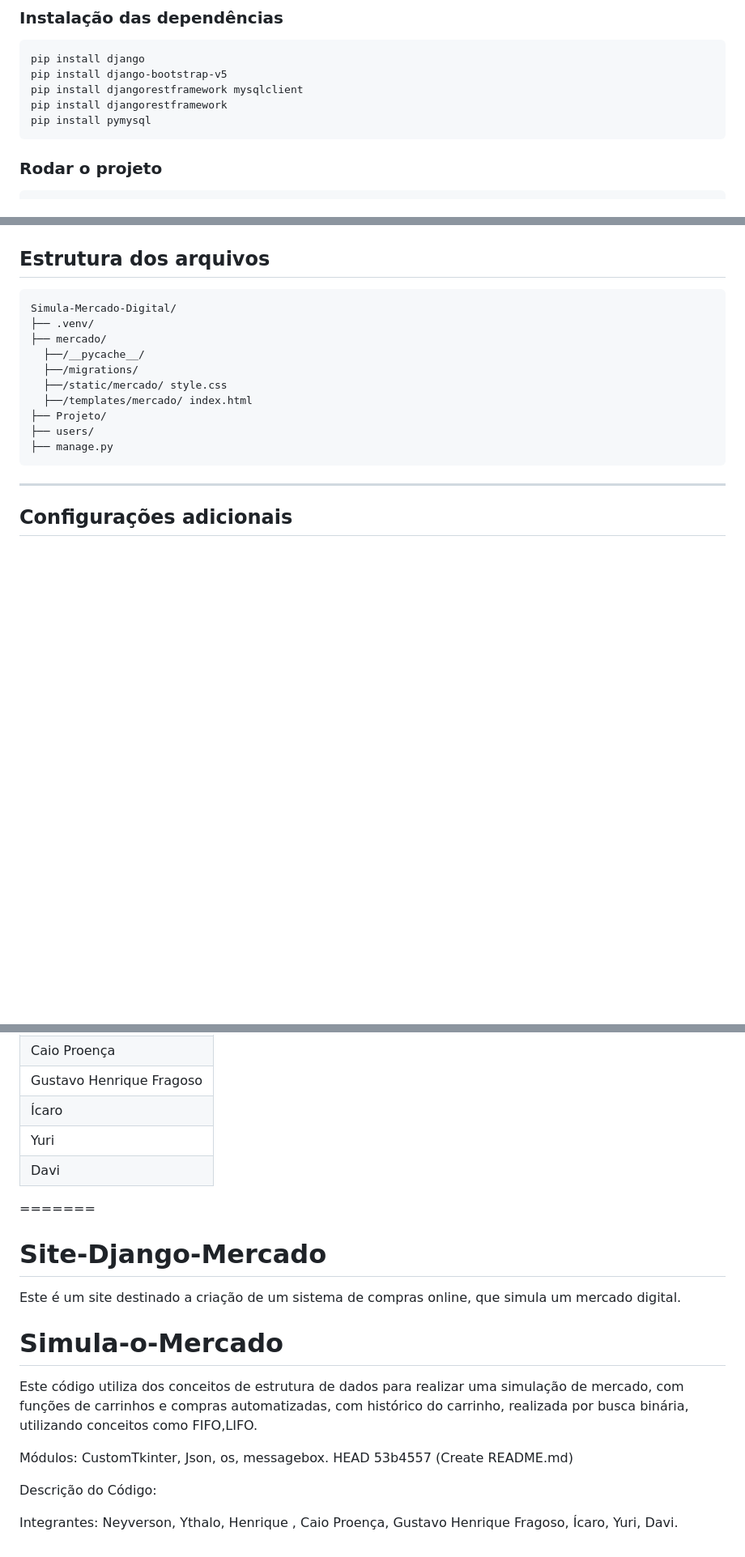
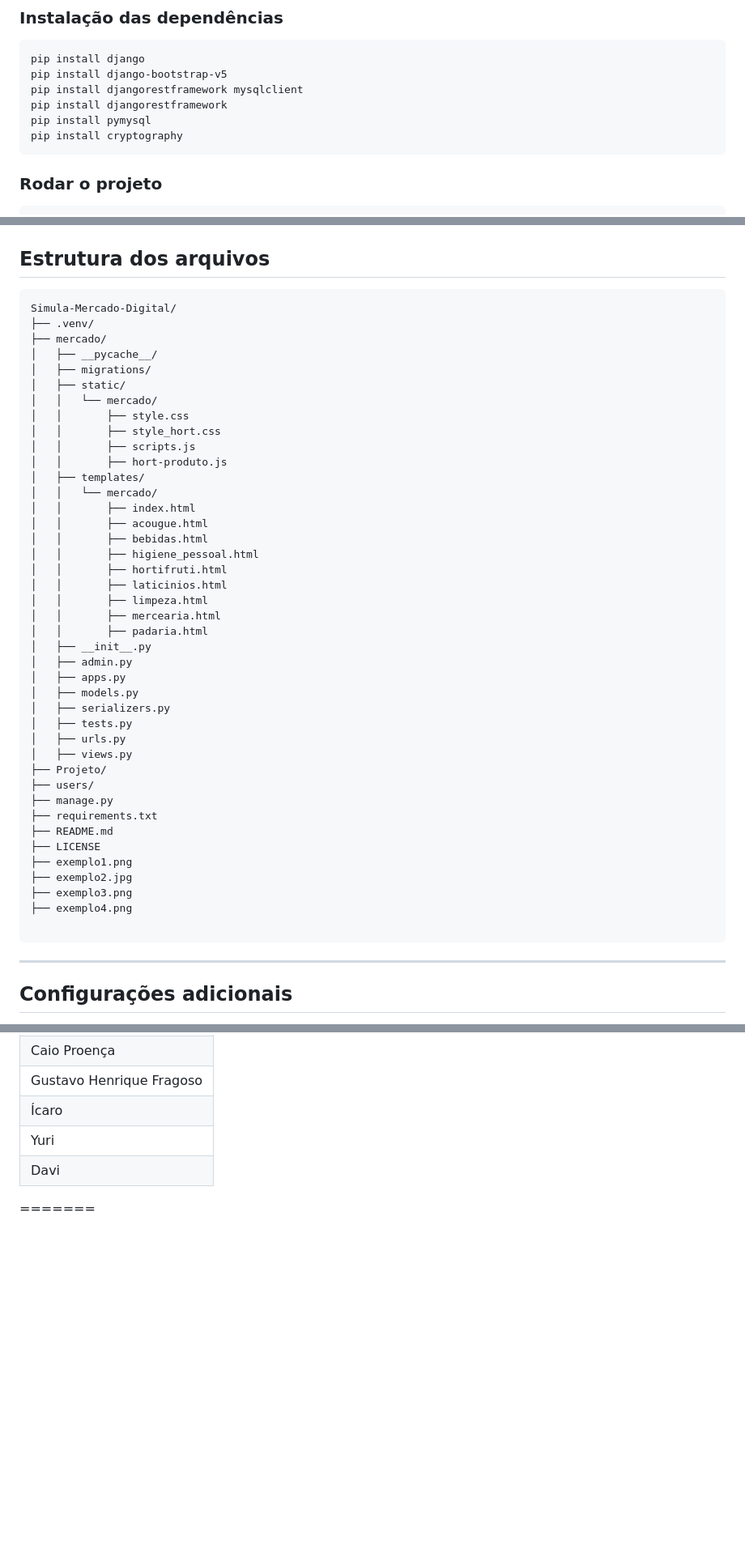
Before and after one commit to Neyvero/Simula-o-Mercado, a Markdown page: README.md, 3 parts joined by grey strips. Shown at 81% size. Rendered like a GitHub page; blank space fills up the shorter version.

````diff
--- a/README.md
+++ b/README.md
@@ -46,6 +55,7 @@ pip install django-bootstrap-v5
 pip install djangorestframework mysqlclient
 pip install djangorestframework
 pip install pymysql
+pip install cryptography
 ```
 
 ### Rodar o projeto
@@ -75,13 +85,44 @@ python manage.py runserver
 Simula-Mercado-Digital/
 ├── .venv/
 ├── mercado/
-  ├──/__pycache__/
-  ├──/migrations/
-  ├──/static/mercado/ style.css
-  ├──/templates/mercado/ index.html
+│   ├── __pycache__/
+│   ├── migrations/
+│   ├── static/
+│   │   └── mercado/
+│   │       ├── style.css
+│   │       ├── style_hort.css
+│   │       ├── scripts.js
+│   │       ├── hort-produto.js
+│   ├── templates/
+│   │   └── mercado/
+│   │       ├── index.html
+│   │       ├── acougue.html
+│   │       ├── bebidas.html
+│   │       ├── higiene_pessoal.html
+│   │       ├── hortifruti.html
+│   │       ├── laticinios.html
+│   │       ├── limpeza.html
+│   │       ├── mercearia.html
+│   │       ├── padaria.html
+│   ├── __init__.py
+│   ├── admin.py
+│   ├── apps.py
+│   ├── models.py
+│   ├── serializers.py
+│   ├── tests.py
+│   ├── urls.py
+│   ├── views.py
 ├── Projeto/
 ├── users/
 ├── manage.py
+├── requirements.txt
+├── README.md
+├── LICENSE
+├── exemplo1.png
+├── exemplo2.jpg
+├── exemplo3.png
+├── exemplo4.png
+
 ```
 
 ---
@@ -114,16 +155,3 @@ CREATE DATABASE test_db CHARACTER SET utf8mb4 COLLATE utf8mb4_unicode_ci;
 | Yuri                    |
 | Davi                    |
 =======
-# Site-Django-Mercado
-Este é um site destinado a criação de um sistema de compras online, que simula um mercado digital.
-
-# Simula-o-Mercado
-Este código utiliza dos conceitos de estrutura de dados para realizar uma simulação de mercado, com funções de carrinhos e compras automatizadas, com histórico do carrinho, realizada por busca binária, utilizando conceitos como FIFO,LIFO.
-
-Módulos: CustomTkinter, Json, os, messagebox.
- HEAD
- 53b4557 (Create README.md)
-
-Descrição do Código:
-
-Integrantes: Neyverson, Ythalo, Henrique , Caio Proença, Gustavo Henrique Fragoso, Ícaro, Yuri, Davi.
````
Also changed, not shown: other parts of README.md (+14 -5 lines).
